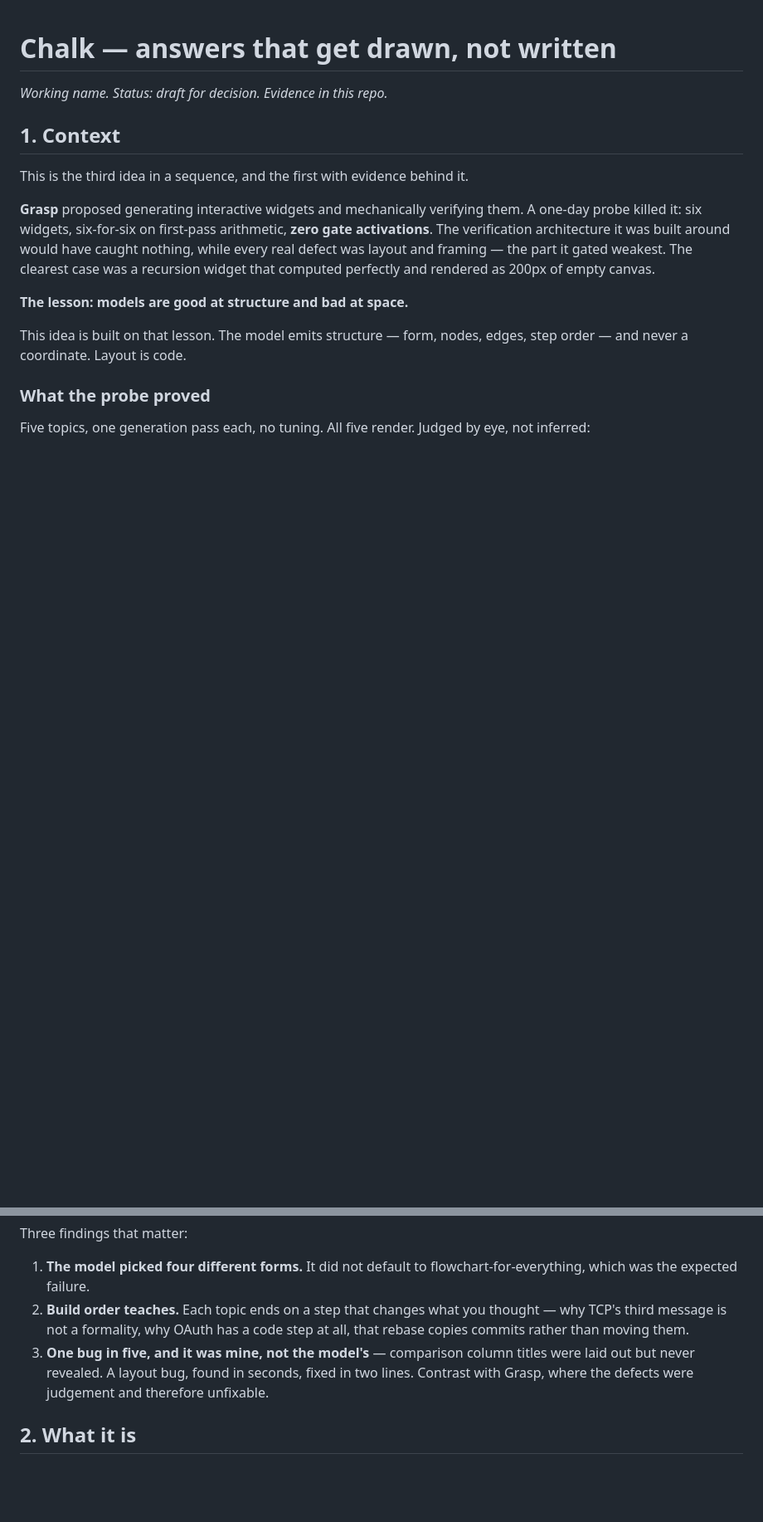
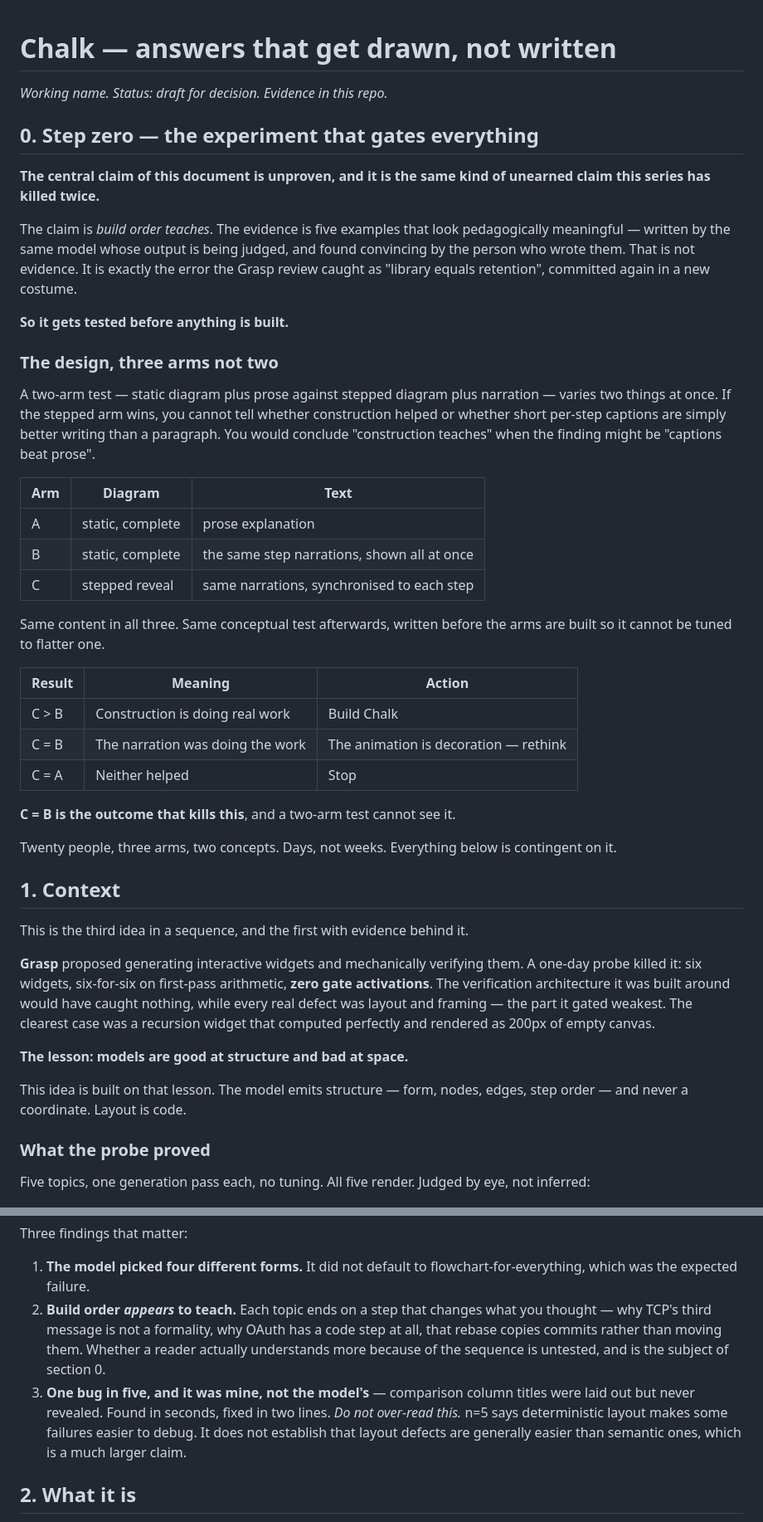
Before and after one commit to 01shrvan/whiteboard-probe, a Markdown page: PRD.md, 2 parts joined by grey strips. Shown at 83% size. GitHub-like rendering; blank space fills up the shorter version.

```diff
--- a/PRD.md
+++ b/PRD.md
@@ -1,6 +1,47 @@
 # Chalk — answers that get drawn, not written
 
 *Working name. Status: draft for decision. Evidence in this repo.*
+
+## 0. Step zero — the experiment that gates everything
+
+**The central claim of this document is unproven, and it is the same kind of
+unearned claim this series has killed twice.**
+
+The claim is *build order teaches*. The evidence is five examples that look
+pedagogically meaningful — written by the same model whose output is being
+judged, and found convincing by the person who wrote them. That is not evidence.
+It is exactly the error the Grasp review caught as "library equals retention",
+committed again in a new costume.
+
+**So it gets tested before anything is built.**
+
+### The design, three arms not two
+
+A two-arm test — static diagram plus prose against stepped diagram plus narration
+— varies two things at once. If the stepped arm wins, you cannot tell whether
+construction helped or whether short per-step captions are simply better writing
+than a paragraph. You would conclude "construction teaches" when the finding might
+be "captions beat prose".
+
+| Arm | Diagram | Text |
+| --- | --- | --- |
+| A | static, complete | prose explanation |
+| B | static, complete | the same step narrations, shown all at once |
+| C | stepped reveal | same narrations, synchronised to each step |
+
+Same content in all three. Same conceptual test afterwards, written before the
+arms are built so it cannot be tuned to flatter one.
+
+| Result | Meaning | Action |
+| --- | --- | --- |
+| C > B | Construction is doing real work | Build Chalk |
+| C = B | The narration was doing the work | The animation is decoration — rethink |
+| C = A | Neither helped | Stop |
+
+**C = B is the outcome that kills this**, and a two-arm test cannot see it.
+
+Twenty people, three arms, two concepts. Days, not weeks. Everything below is
+contingent on it.
 
 ## 1. Context
 
@@ -35,13 +76,16 @@ Three findings that matter:
 
 1. **The model picked four different forms.** It did not default to
    flowchart-for-everything, which was the expected failure.
-2. **Build order teaches.** Each topic ends on a step that changes what you
-   thought — why TCP's third message is not a formality, why OAuth has a code step
-   at all, that rebase copies commits rather than moving them.
+2. **Build order *appears* to teach.** Each topic ends on a step that changes
+   what you thought — why TCP's third message is not a formality, why OAuth has a
+   code step at all, that rebase copies commits rather than moving them. Whether
+   a reader actually understands more because of the sequence is untested, and is
+   the subject of section 0.
 3. **One bug in five, and it was mine, not the model's** — comparison column titles
-   were laid out but never revealed. A layout bug, found in seconds, fixed in two
-   lines. Contrast with Grasp, where the defects were judgement and therefore
-   unfixable.
+   were laid out but never revealed. Found in seconds, fixed in two lines.
+   *Do not over-read this.* n=5 says deterministic layout makes some failures
+   easier to debug. It does not establish that layout defects are generally easier
+   than semantic ones, which is a much larger claim.
 
 ## 2. What it is
 
```
Also changed, not shown: other parts of PRD.md (+84 -21 lines).
